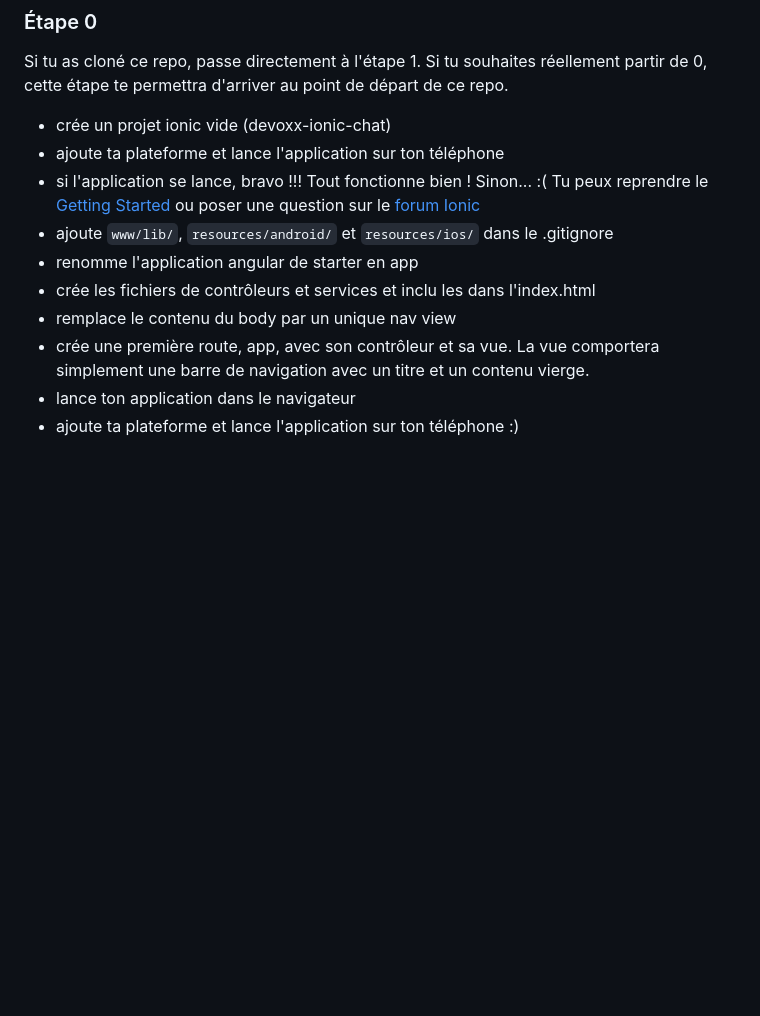
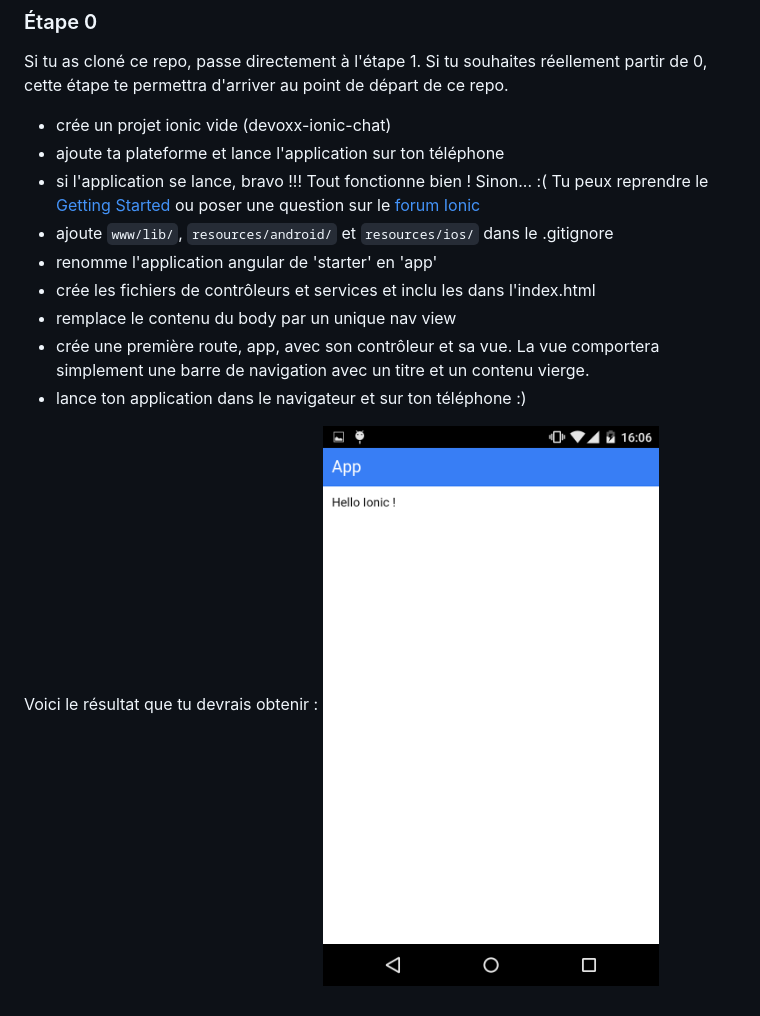
Before and after one commit to loicknuchel/devoxx-2015-ionic-chat, a Markdown page: README.md, the part around the change. GitHub-like rendering; pictures changed too: screenshots/step0.png (added); blank space fills up the shorter version.

Commit message:
step0: create app structure

```diff
--- a/README.md
+++ b/README.md
@@ -41,9 +41,10 @@ Si tu as cloné ce repo, passe directement à l'étape 1. Si tu souhaites réell
 - ajoute ta plateforme et lance l'application sur ton téléphone
 - si l'application se lance, bravo !!! Tout fonctionne bien ! Sinon... :( Tu peux reprendre le [Getting Started](http://ionicframework.com/getting-started/) ou poser une question sur le [forum Ionic](http://forum.ionicframework.com/)
 - ajoute `www/lib/`, `resources/android/` et `resources/ios/` dans le .gitignore
-- renomme l'application angular de starter en app
+- renomme l'application angular de 'starter' en 'app'
 - crée les fichiers de contrôleurs et services et inclu les dans l'index.html
 - remplace le contenu du body par un unique nav view
 - crée une première route, app, avec son contrôleur et sa vue. La vue comportera simplement une barre de navigation avec un titre et un contenu vierge.
-- lance ton application dans le navigateur
-- ajoute ta plateforme et lance l'application sur ton téléphone :)
+- lance ton application dans le navigateur et sur ton téléphone :)
+
+Voici le résultat que tu devrais obtenir : ![Screen setp0](screenshots/step0.png)
```
Also changed, not shown: screenshots/initial.png (added), 5 other files.
